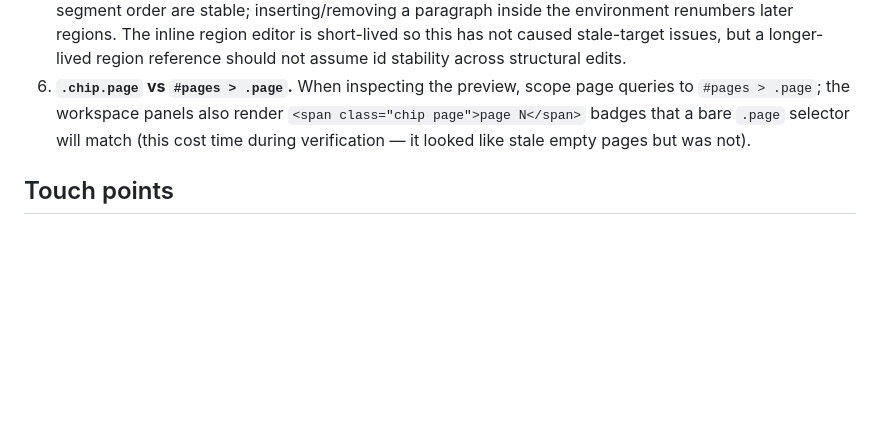
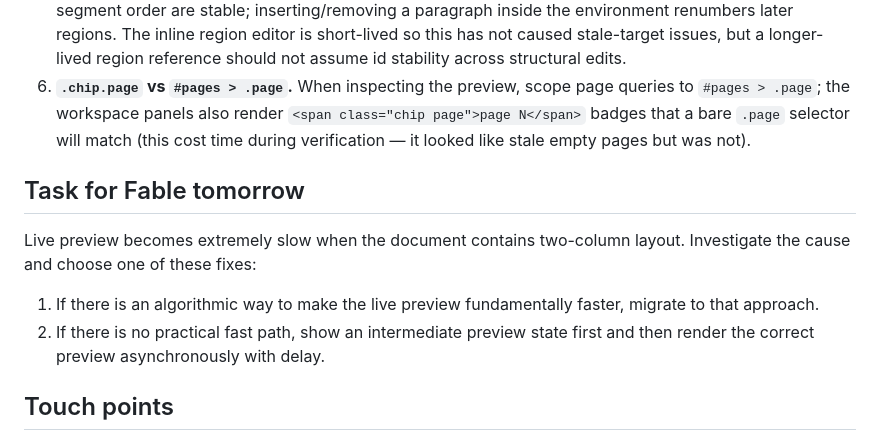
Before and after one commit to Fermion-company/fermion-tex-engine, a Markdown page: handoff/claude-native-hitboxes/README.md, the part around the change. Rendered like a GitHub page; blank space fills up the shorter version.

Commit message:
Add Fable live preview handoff task

```diff
--- a/handoff/claude-native-hitboxes/README.md
+++ b/handoff/claude-native-hitboxes/README.md
@@ -122,6 +122,16 @@ A small badge (`#preview-state`) in the Preview pane title:
    page">page N</span>` badges that a bare `.page` selector will match (this cost time
    during verification — it looked like stale empty pages but was not).
 
+## Task for Fable tomorrow
+
+Live preview becomes extremely slow when the document contains two-column layout.
+Investigate the cause and choose one of these fixes:
+
+1. If there is an algorithmic way to make the live preview fundamentally faster,
+   migrate to that approach.
+2. If there is no practical fast path, show an intermediate preview state first and
+   then render the correct preview asynchronously with delay.
+
 ## Touch points
 
 - `engine/checkpoint/engine-v3.js`: `#fullPagePreview`, `#assembleFullPagePages`,
```
